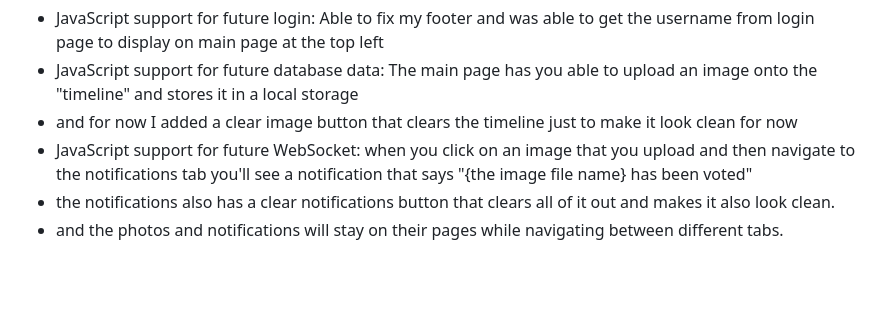
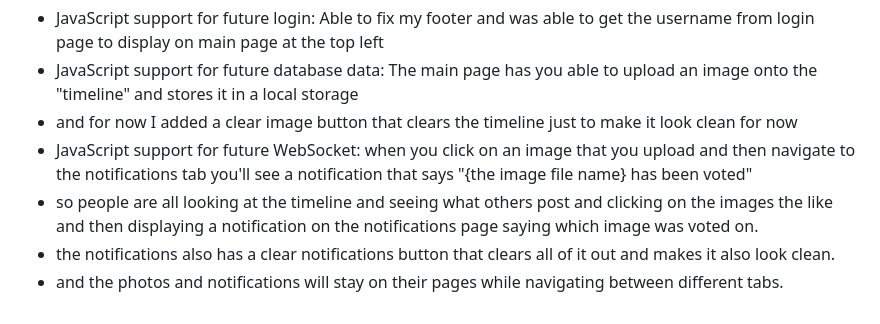
Before and after one commit to jojojovela/startup, a Markdown page: README.md, the part around the change. Drawn GitHub-style; blank space fills up the shorter version.

```diff
--- a/README.md
+++ b/README.md
@@ -47,5 +47,6 @@ JavaScript support for the application's interaction logic:
 - JavaScript support for future database data: The main page has you able to upload an image onto the "timeline" and stores it in a local storage
 - and for now I added a clear image button that clears the timeline just to make it look clean for now
 - JavaScript support for future WebSocket: when you click on an image that you upload and then navigate to the notifications tab you'll see a notification that says "{the image file name} has been voted"
+- so people are all looking at the timeline and seeing what others post and clicking on the images the like and then displaying a notification on the notifications page saying which image was voted on.
 - the notifications also has a clear notifications button that clears all of it out and makes it also look clean.
 - and the photos and notifications will stay on their pages while navigating between different tabs.
```
